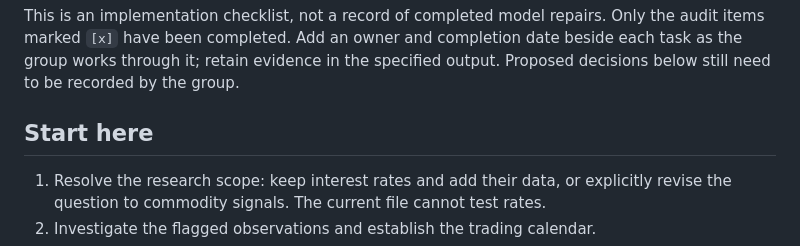
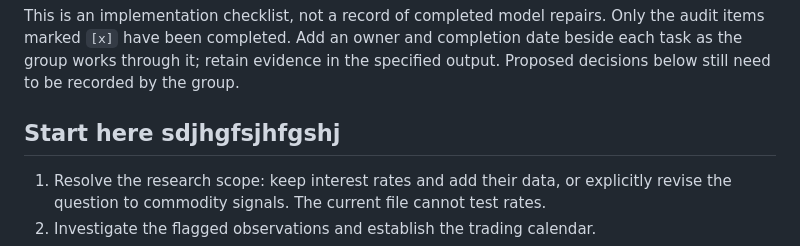
Before and after one commit to Deangr-econ/Quant_methods_project, a Markdown page: VAR_TODO.md, the part around the change. Rendered like a GitHub page.

Commit message:
example for tim

```diff
--- a/VAR_TODO.md
+++ b/VAR_TODO.md
@@ -11,7 +11,7 @@ Only the audit items marked `[x]` have been completed. Add an owner and completi
 date beside each task as the group works through it; retain evidence in the
 specified output. Proposed decisions below still need to be recorded by the group.
 
-## Start here
+## Start here sdjhgfsjhfgshj
 
 1. Resolve the research scope: keep interest rates and add their data, or explicitly
    revise the question to commodity signals. The current file cannot test rates.
```
